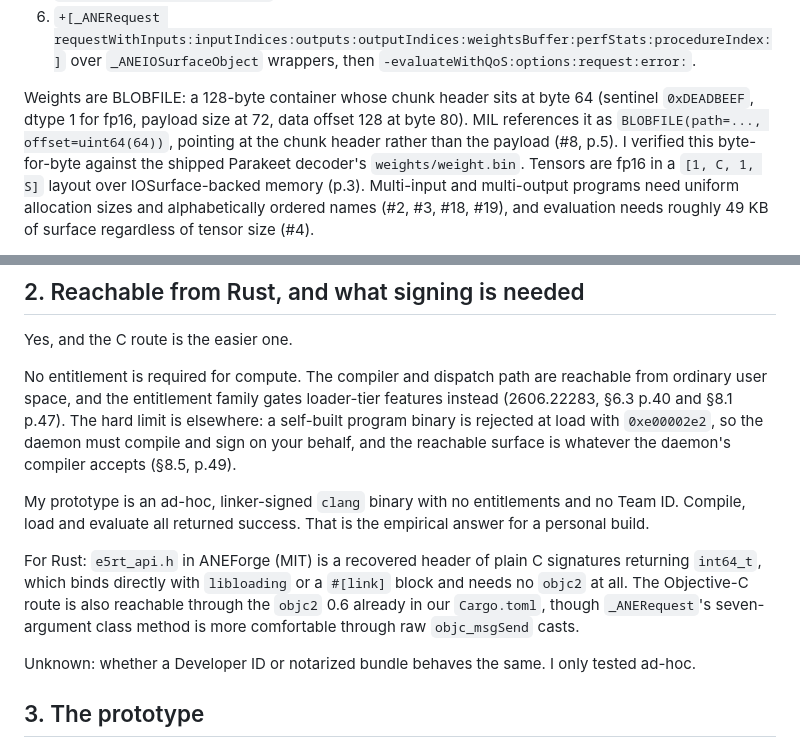
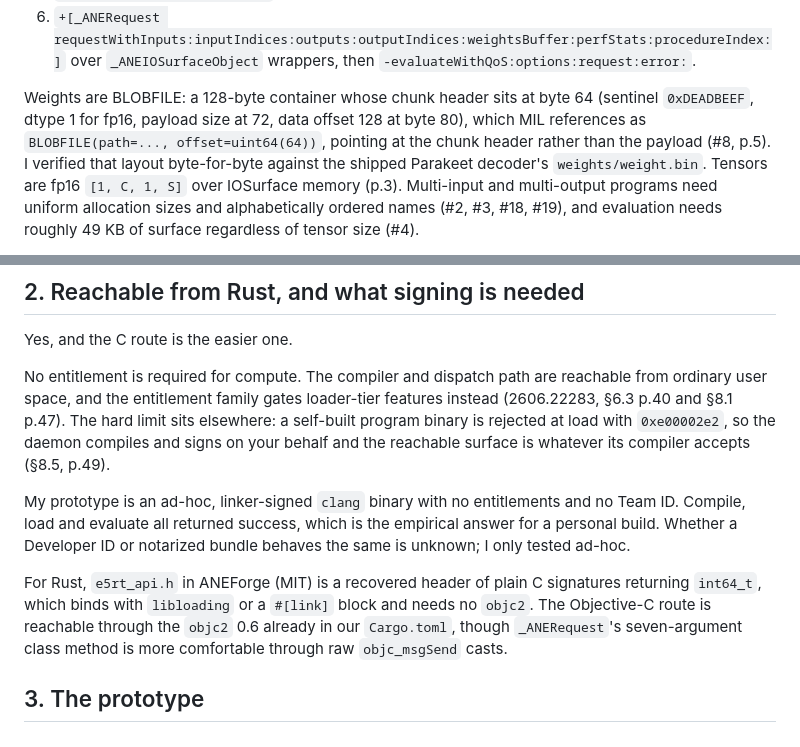
Before and after one commit to moorbrook/parakeet-rs, a Markdown page: reports/ane-direct/ASSESSMENT.md, 2 parts joined by grey strips. Drawn GitHub-style.

Commit message:
Tighten the ANE assessment prose
Co-Authored-By: Claude Fable 5.1 <noreply@anthropic.com>
Claude-Session: https://claude.ai/code/session_01NtFkBc5m93LWBwneTtR4Rs

```diff
--- a/reports/ane-direct/ASSESSMENT.md
+++ b/reports/ane-direct/ASSESSMENT.md
@@ -48,10 +48,10 @@ introspection on this machine and by Orion's `core/ane_runtime.m`:
    over `_ANEIOSurfaceObject` wrappers, then `-evaluateWithQoS:options:request:error:`.
 
 Weights are BLOBFILE: a 128-byte container whose chunk header sits at byte 64 (sentinel
-`0xDEADBEEF`, dtype 1 for fp16, payload size at 72, data offset 128 at byte 80). MIL references it
-as `BLOBFILE(path=..., offset=uint64(64))`, pointing at the chunk header rather than the payload
-(#8, p.5). I verified this byte-for-byte against the shipped Parakeet decoder's `weights/weight.bin`.
-Tensors are fp16 in a `[1, C, 1, S]` layout over IOSurface-backed memory (p.3). Multi-input and
+`0xDEADBEEF`, dtype 1 for fp16, payload size at 72, data offset 128 at byte 80), which MIL
+references as `BLOBFILE(path=..., offset=uint64(64))`, pointing at the chunk header rather than the
+payload (#8, p.5). I verified that layout byte-for-byte against the shipped Parakeet decoder's
+`weights/weight.bin`. Tensors are fp16 `[1, C, 1, S]` over IOSurface memory (p.3). Multi-input and
 multi-output programs need uniform allocation sizes and alphabetically ordered names (#2, #3, #18,
 #19), and evaluation needs roughly 49 KB of surface regardless of tensor size (#4).
 
@@ -70,19 +70,18 @@ Yes, and the C route is the easier one.
 
 No entitlement is required for compute. The compiler and dispatch path are reachable from ordinary
 user space, and the entitlement family gates loader-tier features instead (2606.22283, §6.3 p.40
-and §8.1 p.47). The hard limit is elsewhere: a self-built program binary is rejected at load with
-`0xe00002e2`, so the daemon must compile and sign on your behalf, and the reachable surface is
-whatever the daemon's compiler accepts (§8.5, p.49).
+and §8.1 p.47). The hard limit sits elsewhere: a self-built program binary is rejected at load with
+`0xe00002e2`, so the daemon compiles and signs on your behalf and the reachable surface is whatever
+its compiler accepts (§8.5, p.49).
 
 My prototype is an ad-hoc, linker-signed `clang` binary with no entitlements and no Team ID.
-Compile, load and evaluate all returned success. That is the empirical answer for a personal build.
+Compile, load and evaluate all returned success, which is the empirical answer for a personal
+build. Whether a Developer ID or notarized bundle behaves the same is unknown; I only tested ad-hoc.
 
-For Rust: `e5rt_api.h` in ANEForge (MIT) is a recovered header of plain C signatures returning
-`int64_t`, which binds directly with `libloading` or a `#[link]` block and needs no `objc2` at all.
-The Objective-C route is also reachable through the `objc2` 0.6 already in our `Cargo.toml`, though
+For Rust, `e5rt_api.h` in ANEForge (MIT) is a recovered header of plain C signatures returning
+`int64_t`, which binds with `libloading` or a `#[link]` block and needs no `objc2`. The
+Objective-C route is reachable through the `objc2` 0.6 already in our `Cargo.toml`, though
 `_ANERequest`'s seven-argument class method is more comfortable through raw `objc_msgSend` casts.
-
-Unknown: whether a Developer ID or notarized bundle behaves the same. I only tested ad-hoc.
 
 ## 3. The prototype
 
```
